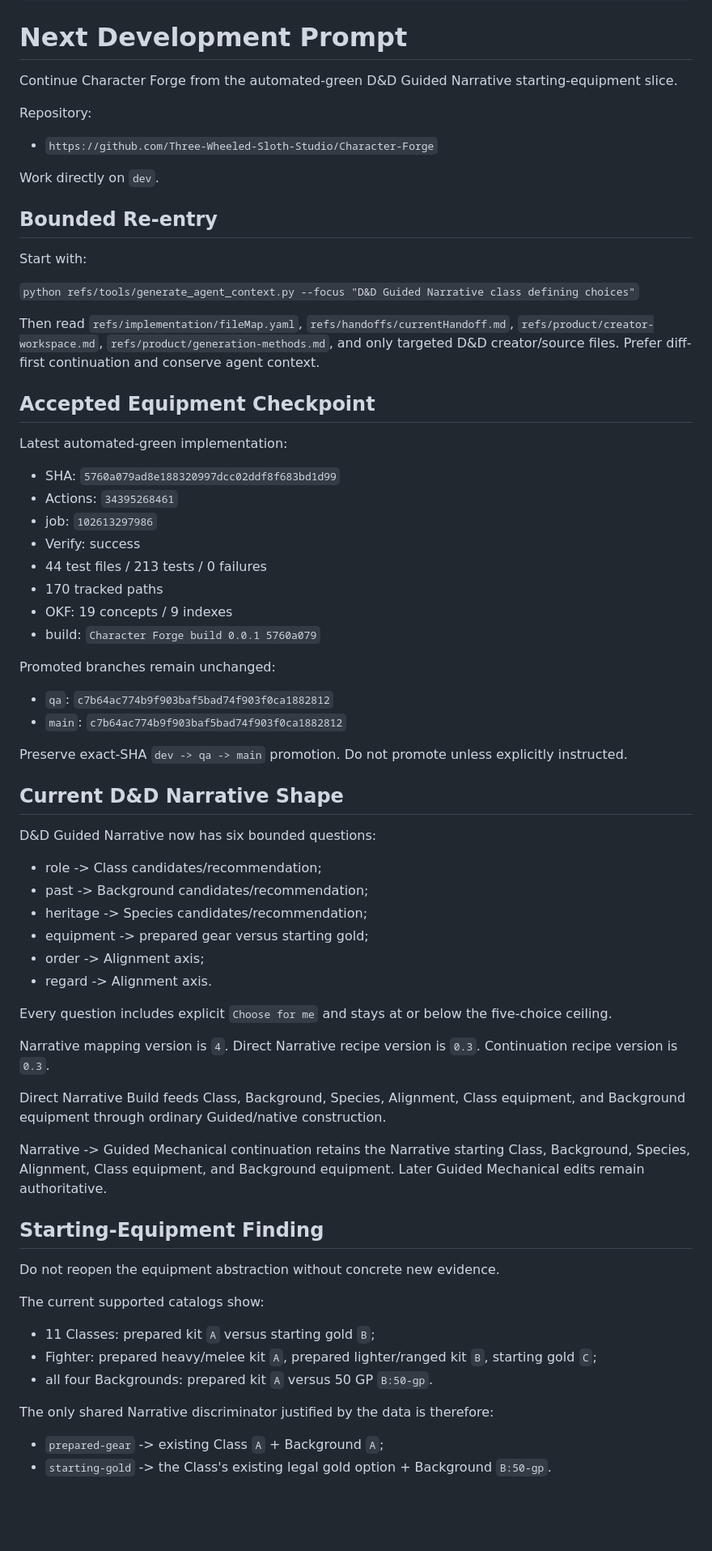
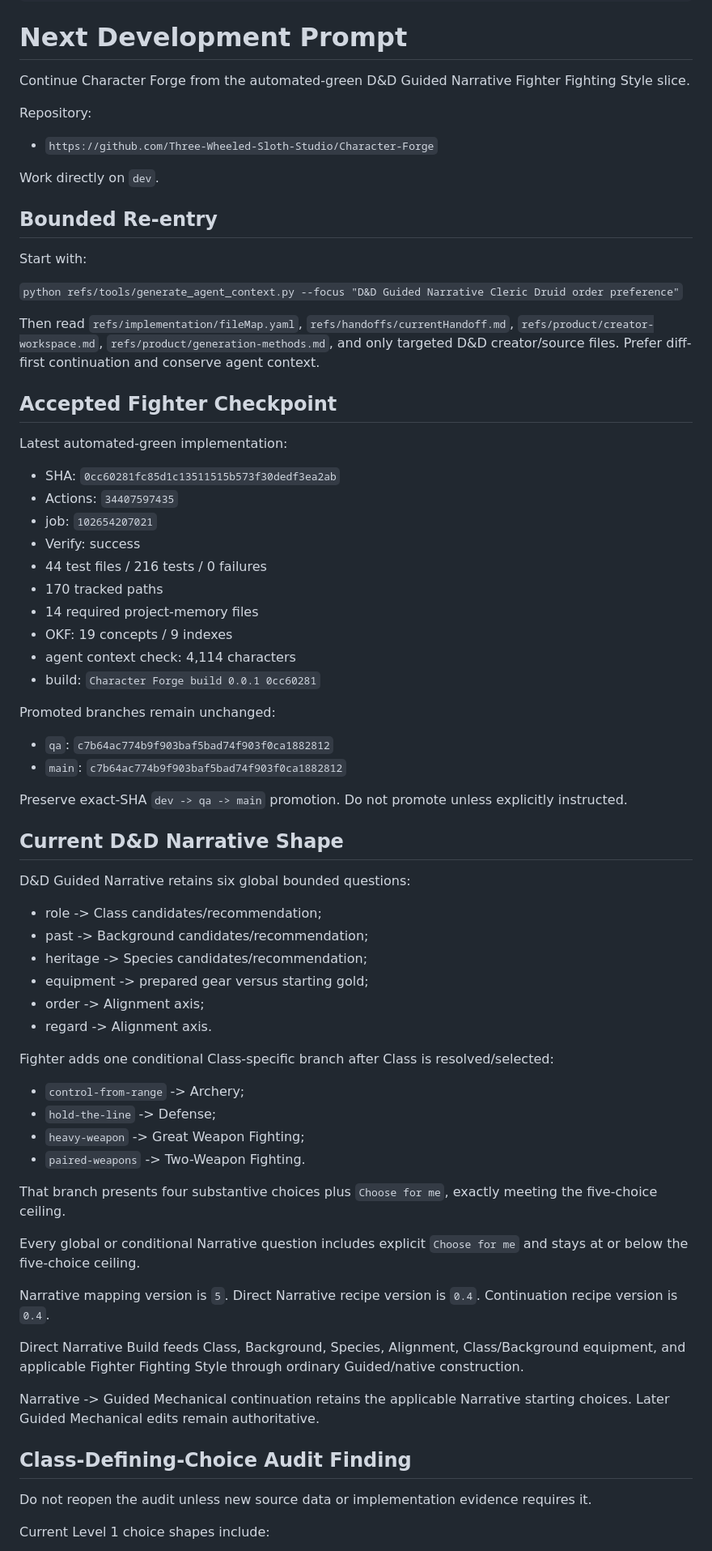
Before and after one commit to Three-Wheeled-Sloth-Studio/Character-Forge, a Markdown page: refs/handoffs/next-dev-prompt.md, the part around one of its changes. Shown at 81% size. GitHub-like rendering; blank space fills up the shorter version.

Commit message:
docs: advance Narrative class branch handoff

```diff
--- a/refs/handoffs/next-dev-prompt.md
+++ b/refs/handoffs/next-dev-prompt.md
@@ -7,7 +7,7 @@ tags:
 ---
 # Next Development Prompt
 
-Continue Character Forge from the automated-green D&D Guided Narrative starting-equipment slice.
+Continue Character Forge from the automated-green D&D Guided Narrative Fighter Fighting Style slice.
 
 Repository:
 
@@ -19,22 +19,24 @@ Work directly on `dev`.
 
 Start with:
 
-`python refs/tools/generate_agent_context.py --focus "D&D Guided Narrative class defining choices"`
+`python refs/tools/generate_agent_context.py --focus "D&D Guided Narrative Cleric Druid order preference"`
 
 Then read `refs/implementation/fileMap.yaml`, `refs/handoffs/currentHandoff.md`, `refs/product/creator-workspace.md`, `refs/product/generation-methods.md`, and only targeted D&D creator/source files. Prefer diff-first continuation and conserve agent context.
 
-## Accepted Equipment Checkpoint
+## Accepted Fighter Checkpoint
 
 Latest automated-green implementation:
 
-- SHA: `5760a079ad8e188320997dcc02ddf8f683bd1d99`
-- Actions: `34395268461`
-- job: `102613297986`
+- SHA: `0cc60281fc85d1c13511515b573f30dedf3ea2ab`
+- Actions: `34407597435`
+- job: `102654207021`
 - Verify: success
-- 44 test files / 213 tests / 0 failures
+- 44 test files / 216 tests / 0 failures
 - 170 tracked paths
+- 14 required project-memory files
 - OKF: 19 concepts / 9 indexes
-- build: `Character Forge build 0.0.1 5760a079`
+- agent context check: 4,114 characters
+- build: `Character Forge build 0.0.1 0cc60281`
 
 Promoted branches remain unchanged:
 
@@ -45,7 +47,7 @@ Preserve exact-SHA `dev -> qa -> main` promotion. Do not promote unless explicit
 
 ## Current D&D Narrative Shape
 
-D&D Guided Narrative now has six bounded questions:
+D&D Guided Narrative retains six global bounded questions:
 
 - role -> Class candidates/recommendation;
 - past -> Background candidates/recommendation;
@@ -54,26 +56,26 @@ D&D Guided Narrative now has six bounded questions:
 - order -> Alignment axis;
 - regard -> Alignment axis.
 
-Every question includes explicit `Choose for me` and stays at or below the five-choice ceiling.
+Fighter adds one conditional Class-specific branch after Class is resolved/selected:
 
-Narrative mapping version is `4`. Direct Narrative recipe version is `0.3`. Continuation recipe version is `0.3`.
+- `control-from-range` -> Archery;
+- `hold-the-line` -> Defense;
+- `heavy-weapon` -> Great Weapon Fighting;
+- `paired-weapons` -> Two-Weapon Fighting.
 
-Direct Narrative Build feeds Class, Background, Species, Alignment, Class equipment, and Background equipment through ordinary Guided/native construction.
+That branch presents four substantive choices plus `Choose for me`, exactly meeting the five-choice ceiling.
 
-Narrative -> Guided Mechanical continuation retains the Narrative starting Class, Background, Species, Alignment, Class equipment, and Background equipment. Later Guided Mechanical edits remain authoritative.
+Every global or conditional Narrative question includes explicit `Choose for me` and stays at or below the five-choice ceiling.
 
-## Starting-Equipment Finding
+Narrative mapping version is `5`. Direct Narrative recipe version is `0.4`. Continuation recipe version is `0.4`.
 
-Do not reopen the equipment abstraction without concrete new evidence.
+Direct Narrative Build feeds Class, Background, Species, Alignment, Class/Background equipment, and applicable Fighter Fighting Style through ordinary Guided/native construction.
 
-The current supported catalogs show:
+Narrative -> Guided Mechanical continuation retains the applicable Narrative starting choices. Later Guided Mechanical edits remain authoritative.
 
-- 11 Classes: prepared kit `A` versus starting gold `B`;
-- Fighter: prepared heavy/melee kit `A`, prepared lighter/ranged kit `B`, starting gold `C`;
-- all four Backgrounds: prepared kit `A` versus 50 GP `B:50-gp`.
+## Class-Defining-Choice Audit Finding
 
-The only shared Narrative discriminator justified by the data is therefore:
+Do not reopen the audit unless new source data or implementation evidence requires it.
 
-- `prepared-gear` -> existing Class `A` + Background `A`;
-- `starting-gold` -> the Class's existing legal gold option + Background `B:50-gp`.
+Current Level 1 choice shapes include:
 
```
Also changed, not shown: other parts of refs/handoffs/next-dev-prompt.md (+69 -45 lines).
